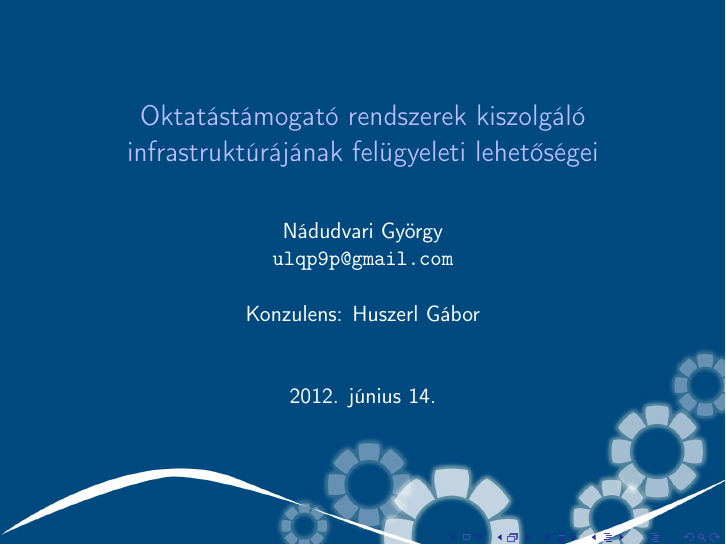
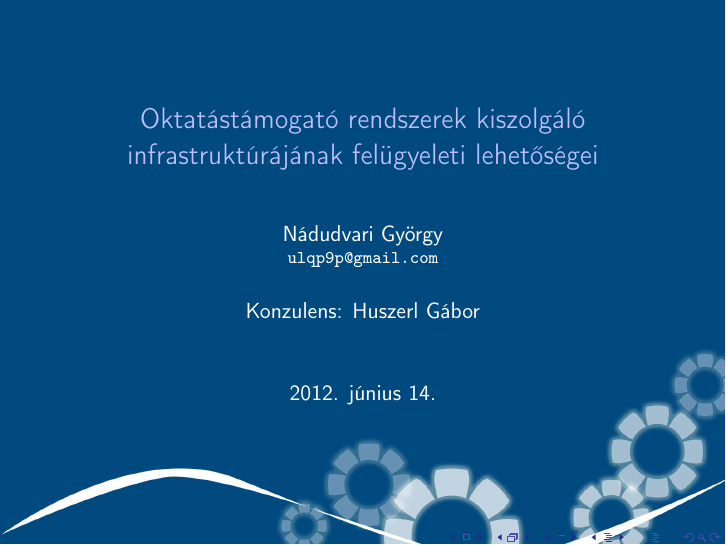
Before and after one commit to reedcourty/szakdolgozat-vedes, LaTeX slides (vedes.tex): page 1 of 3. Compiled offline with pdfLaTeX.

Commit message:
Alakítottam az e-mailcím és a konzulens betűméretén.

```diff
--- a/vedes.tex
+++ b/vedes.tex
@@ -41,7 +41,7 @@
 }
 
 \title{\vikcim}
-\author{\vikszerzo \\ \texttt{\vikszerzomail} \\[0.5cm] Konzulens: \vikkonzulens}
+\author{\vikszerzo \\ \footnotesize{\texttt{\vikszerzomail}} \\[0.5cm] \normalsize{Konzulens: \vikkonzulens}}
 \date{2012. június 14.}
 
 \begin{document}
```
